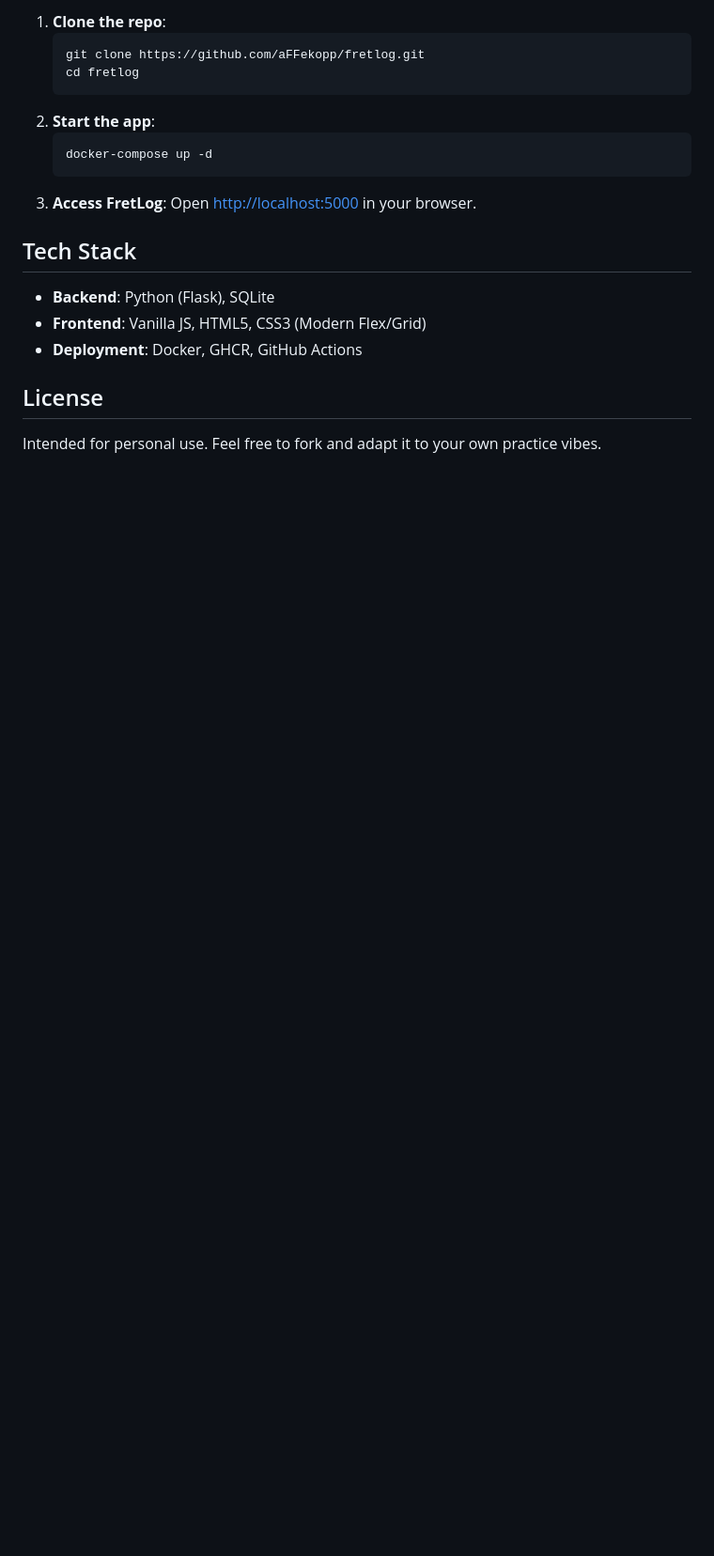
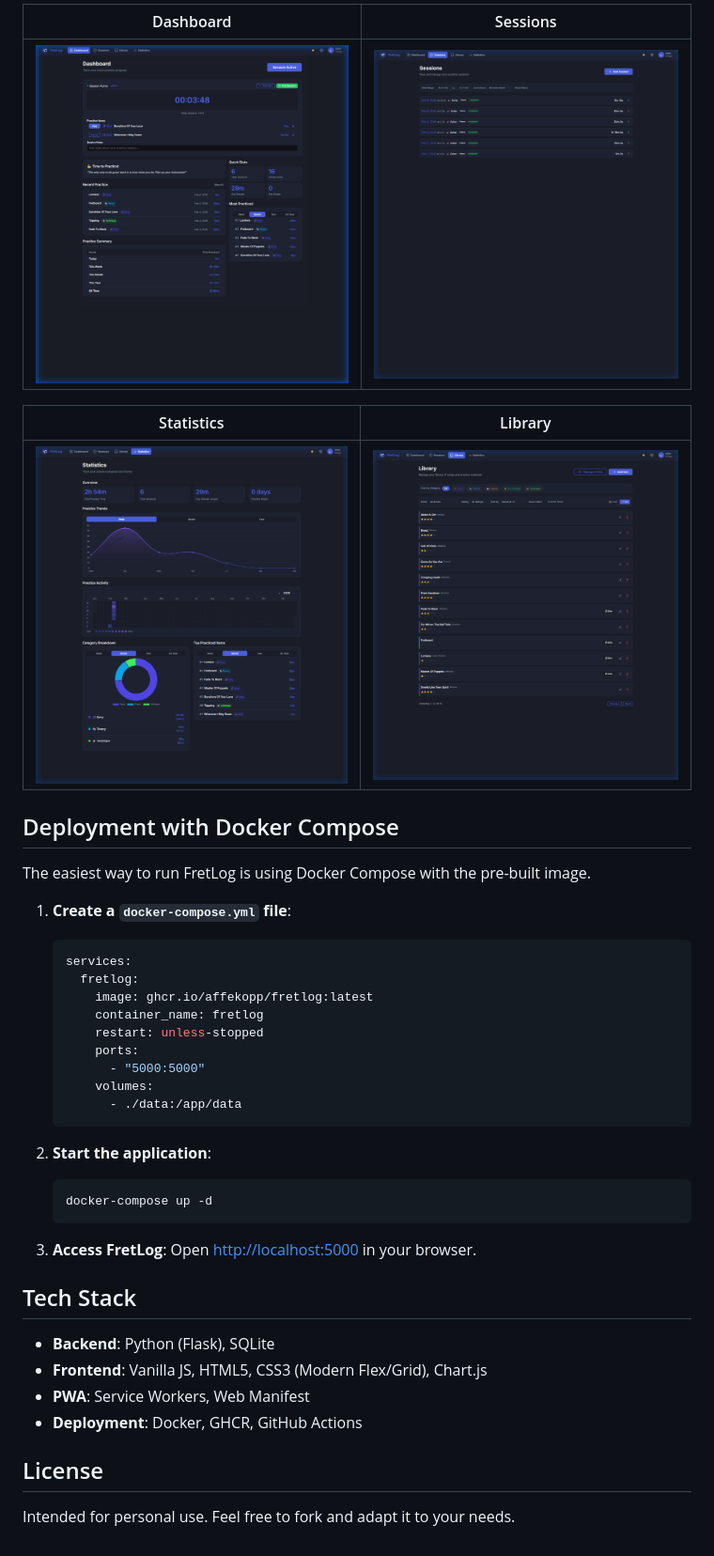
Before and after one commit to aFFekopp/FretLog, a Markdown page: README.md, the part around the change printed below. Shown: that part at 94% size. Drawn GitHub-style; pictures changed too: public/screenshots/dashboard.png (added), public/screenshots/library.png (added), public/screenshots/sessions.png (added); blank space fills up the shorter version.

````diff
--- a/README.md
+++ b/README.md
@@ -21,20 +23,41 @@ The easiest way to run FretLog is using Docker Compose.
 
-1. **Clone the repo**:
-   ```bash
-   git clone https://github.com/aFFekopp/fretlog.git
-   cd fretlog
+| Dashboard | Sessions |
+|:---:|:---:|
+| ![Dashboard](public/screenshots/dashboard.png) | ![Sessions](public/screenshots/sessions.png) |
+
+| Statistics | Library |
+|:---:|:---:|
+| ![Statistics](public/screenshots/statistics.png) | ![Library](public/screenshots/library.png) |
+
+## Deployment with Docker Compose
+The easiest way to run FretLog is using Docker Compose with the pre-built image.
+
+1. **Create a `docker-compose.yml` file**:
+   ```yaml
+   services:
+     fretlog:
+       image: ghcr.io/affekopp/fretlog:latest
+       container_name: fretlog
+       restart: unless-stopped
+       ports:
+         - "5000:5000"
+       volumes:
+         - ./data:/app/data
    ```
-2. **Start the app**:
+
+2. **Start the application**:
    ```bash
    docker-compose up -d
    ```
+
 3. **Access FretLog**:
    Open [http://localhost:5000](http://localhost:5000) in your browser.
 
 ## Tech Stack
 - **Backend**: Python (Flask), SQLite
-- **Frontend**: Vanilla JS, HTML5, CSS3 (Modern Flex/Grid)
+- **Frontend**: Vanilla JS, HTML5, CSS3 (Modern Flex/Grid), Chart.js
+- **PWA**: Service Workers, Web Manifest
 - **Deployment**: Docker, GHCR, GitHub Actions
 
 ## License
-Intended for personal use. Feel free to fork and adapt it to your own practice vibes.
+Intended for personal use. Feel free to fork and adapt it to your needs.
````
Also changed, not shown: other parts of README.md (+14 -12 lines), public/screenshots/settings.png (added), 9 other files.
